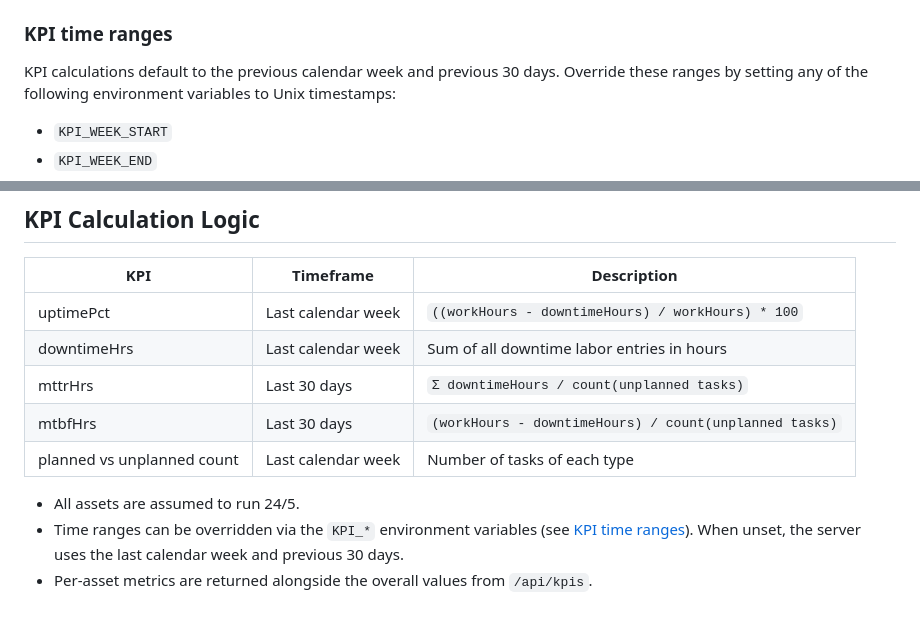
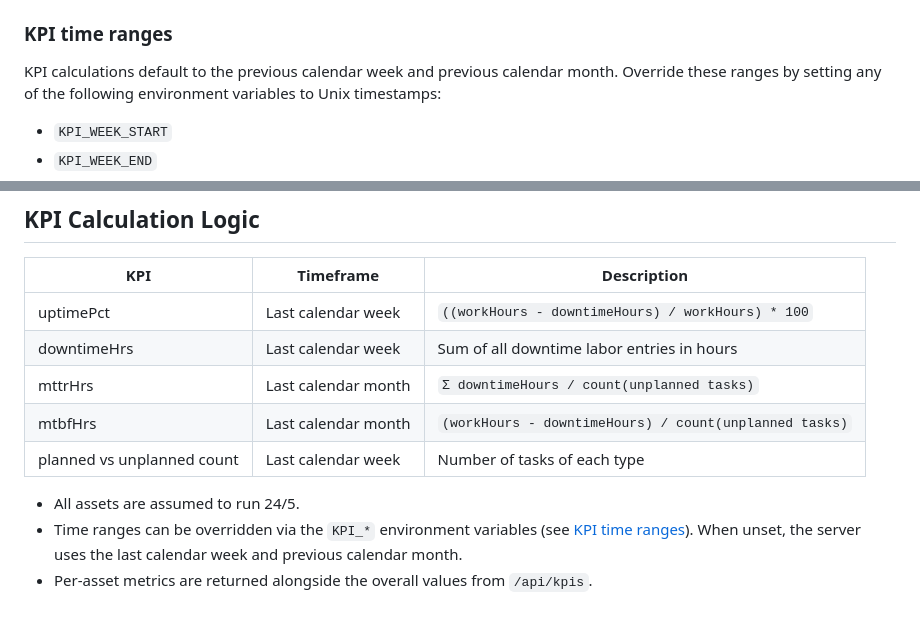
Before and after one commit to ryanm-plastic-recycling/Maintenance-Dashboard, a Markdown page: README.md, 2 parts joined by grey strips. GitHub-like rendering.

Commit message:
docs: clarify KPI month timeframe

```diff
--- a/README.md
+++ b/README.md
@@ -67,7 +67,7 @@ The cache is controlled via environment variables:
 - `API_BASE_URL` – base URL for Limble API requests (default `https://api.limblecmms.com:443`)
 
 ### KPI time ranges
-KPI calculations default to the previous calendar week and previous 30 days. Override
+KPI calculations default to the previous calendar week and previous calendar month. Override
 these ranges by setting any of the following environment variables to Unix timestamps:
 
 - `KPI_WEEK_START`
@@ -97,12 +97,12 @@ The admin interface is available at `http://<LOCAL_IP>:<PORT>/admin`.
 |-----|-----------|-------------|
 | uptimePct | Last calendar week | `((workHours - downtimeHours) / workHours) * 100` |
 | downtimeHrs | Last calendar week | Sum of all downtime labor entries in hours |
-| mttrHrs | Last 30 days | `Σ downtimeHours / count(unplanned tasks)` |
-| mtbfHrs | Last 30 days | `(workHours - downtimeHours) / count(unplanned tasks)` |
+| mttrHrs | Last calendar month | `Σ downtimeHours / count(unplanned tasks)` |
+| mtbfHrs | Last calendar month | `(workHours - downtimeHours) / count(unplanned tasks)` |
 | planned vs unplanned count | Last calendar week | Number of tasks of each type |
 
 * All assets are assumed to run 24/5.
 * Time ranges can be overridden via the `KPI_*` environment variables
   (see [KPI time ranges](#kpi-time-ranges)). When unset, the server uses the
-  last calendar week and previous 30 days.
+  last calendar week and previous calendar month.
 * Per-asset metrics are returned alongside the overall values from `/api/kpis`.
```
